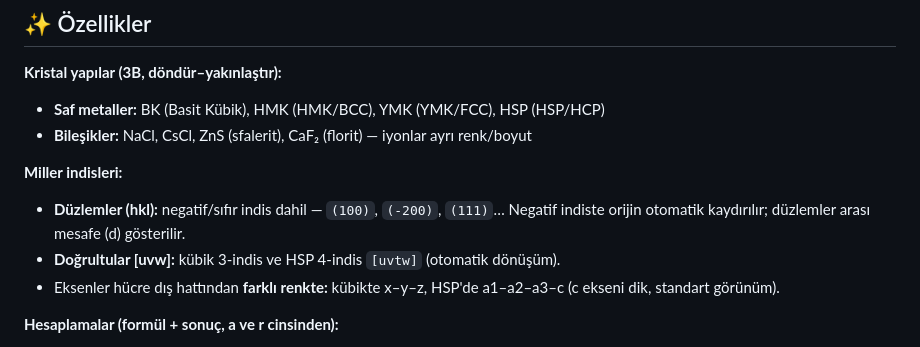
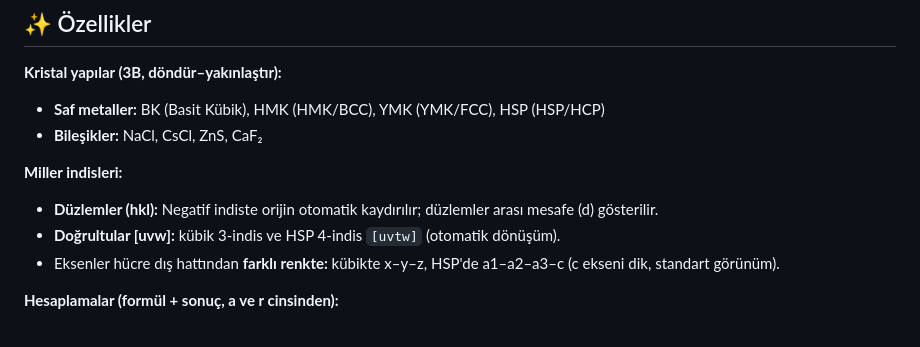
Before and after one commit to ilhanyurek/LatticeLab, a Markdown page: README.md, the part around the change. Drawn GitHub-style.

```diff
--- a/README.md
+++ b/README.md
@@ -31,10 +31,10 @@ En güncel sürümü **[Releases](../../releases/latest)** sayfasından indirebi
 
 **Kristal yapılar (3B, döndür–yakınlaştır):**
 - **Saf metaller:** BK (Basit Kübik), HMK (HMK/BCC), YMK (YMK/FCC), HSP (HSP/HCP)
-- **Bileşikler:** NaCl, CsCl, ZnS (sfalerit), CaF₂ (florit) — iyonlar ayrı renk/boyut
+- **Bileşikler:** NaCl, CsCl, ZnS, CaF₂
 
 **Miller indisleri:**
-- **Düzlemler (hkl):** negatif/sıfır indis dahil — `(100)`, `(-200)`, `(111)`…
+- **Düzlemler (hkl):**
   Negatif indiste orijin otomatik kaydırılır; düzlemler arası mesafe (d) gösterilir.
 - **Doğrultular [uvw]:** kübik 3-indis ve HSP 4-indis `[uvtw]` (otomatik dönüşüm).
 - Eksenler hücre dış hattından **farklı renkte:** kübikte x–y–z, HSP'de a1–a2–a3–c
```
